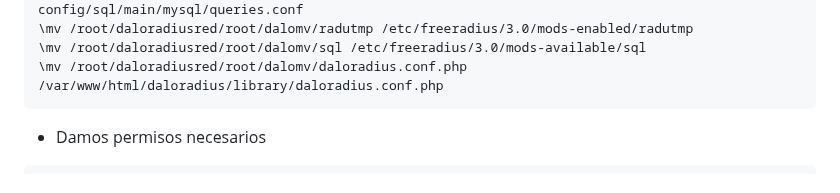
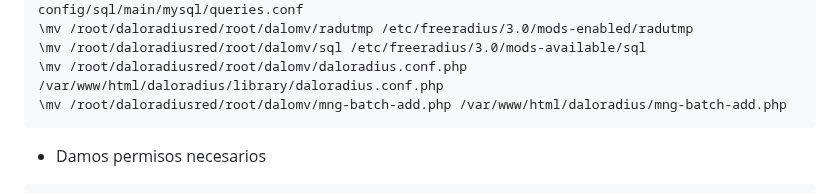
Before and after one commit to wispconf/daloradiusred, a Markdown page: README.md, the part around the change. Drawn GitHub-style.

````diff
--- a/README.md
+++ b/README.md
@@ -148,6 +148,7 @@ git clone https://github.com/wispconf/daloradiusred.git daloradiusred
 \mv /root/daloradiusred/root/dalomv/radutmp /etc/freeradius/3.0/mods-enabled/radutmp
 \mv /root/daloradiusred/root/dalomv/sql /etc/freeradius/3.0/mods-available/sql
 \mv /root/daloradiusred/root/dalomv/daloradius.conf.php /var/www/html/daloradius/library/daloradius.conf.php
+\mv /root/daloradiusred/root/dalomv/mng-batch-add.php /var/www/html/daloradius/mng-batch-add.php
 ```
 
 - Damos permisos necesarios
````
